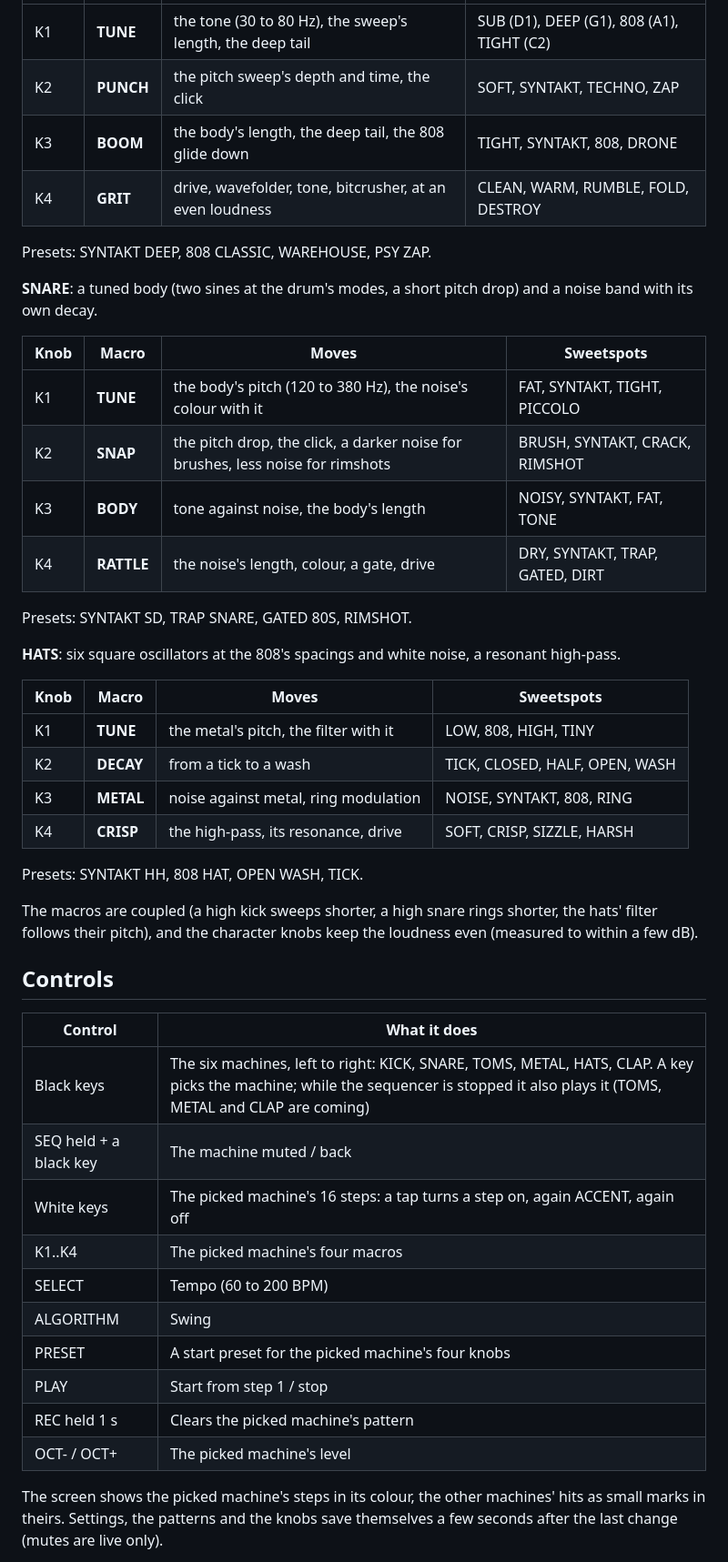
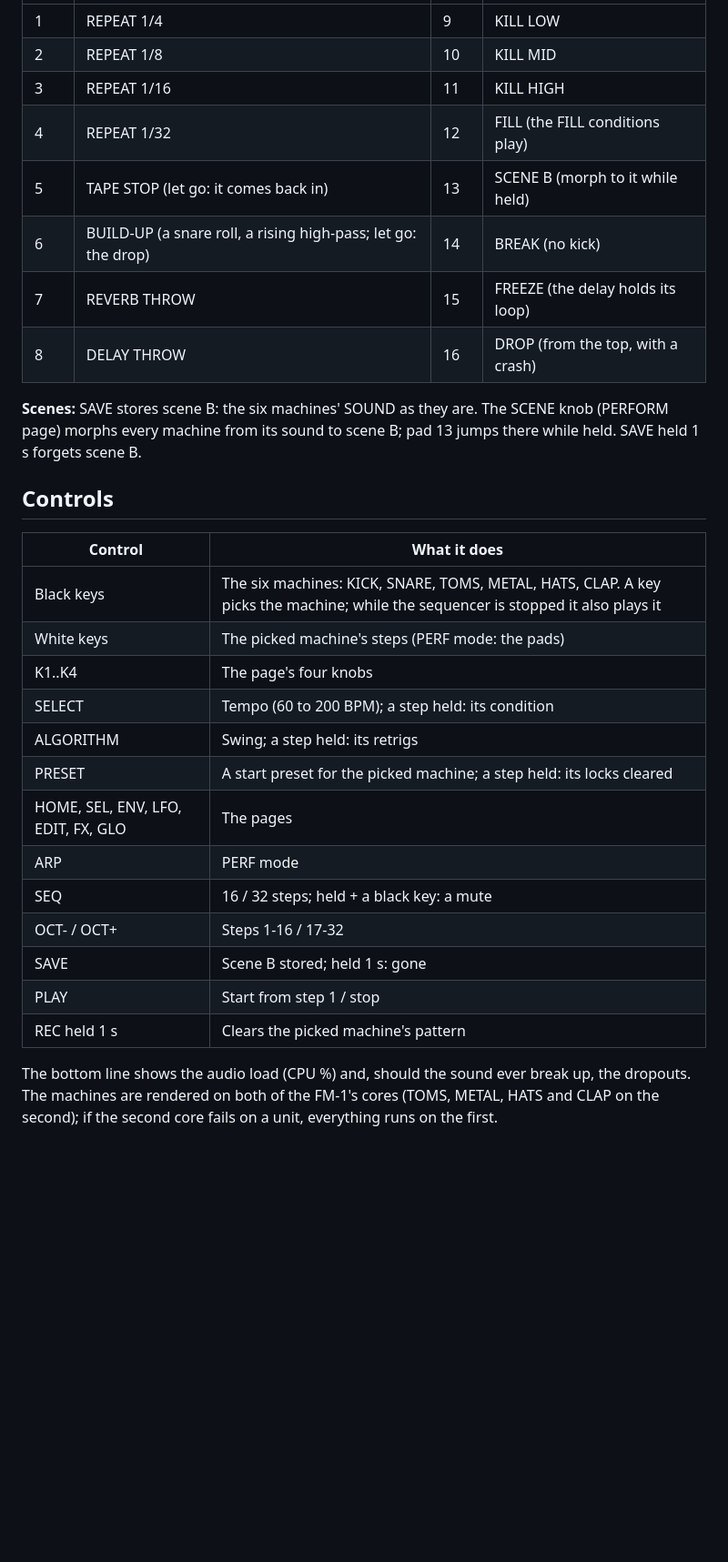
Before and after one commit to swtdr34mz-afk/SIX_MACHINES, a Markdown page: README.md, the part around one of its changes. Shown at 91% size. Drawn GitHub-style; blank space fills up the shorter version.

```diff
--- a/README.md
+++ b/README.md
@@ -20,51 +62,35 @@ lights up. Turn it fast and it runs past them. Wherever a knob stands, the sound
 | --- | --- | --- | --- |
-| K1 | **TUNE** | the tone (30 to 80 Hz), the sweep's length, the deep tail | SUB (D1), DEEP (G1), 808 (A1), TIGHT (C2) |
-| K2 | **PUNCH** | the pitch sweep's depth and time, the click | SOFT, SYNTAKT, TECHNO, ZAP |
-| K3 | **BOOM** | the body's length, the deep tail, the 808 glide down | TIGHT, SYNTAKT, 808, DRONE |
-| K4 | **GRIT** | drive, wavefolder, tone, bitcrusher, at an even loudness | CLEAN, WARM, RUMBLE, FOLD, DESTROY |
+| 1 | REPEAT 1/4 | 9 | KILL LOW |
+| 2 | REPEAT 1/8 | 10 | KILL MID |
+| 3 | REPEAT 1/16 | 11 | KILL HIGH |
+| 4 | REPEAT 1/32 | 12 | FILL (the FILL conditions play) |
+| 5 | TAPE STOP (let go: it comes back in) | 13 | SCENE B (morph to it while held) |
+| 6 | BUILD-UP (a snare roll, a rising high-pass; let go: the drop) | 14 | BREAK (no kick) |
+| 7 | REVERB THROW | 15 | FREEZE (the delay holds its loop) |
+| 8 | DELAY THROW | 16 | DROP (from the top, with a crash) |
 
-Presets: SYNTAKT DEEP, 808 CLASSIC, WAREHOUSE, PSY ZAP.
-
-**SNARE**: a tuned body (two sines at the drum's modes, a short pitch drop) and a noise band with its own decay.
-
-| Knob | Macro | Moves | Sweetspots |
-| --- | --- | --- | --- |
-| K1 | **TUNE** | the body's pitch (120 to 380 Hz), the noise's colour with it | FAT, SYNTAKT, TIGHT, PICCOLO |
-| K2 | **SNAP** | the pitch drop, the click, a darker noise for brushes, less noise for rimshots | BRUSH, SYNTAKT, CRACK, RIMSHOT |
-| K3 | **BODY** | tone against noise, the body's length | NOISY, SYNTAKT, FAT, TONE |
-| K4 | **RATTLE** | the noise's length, colour, a gate, drive | DRY, SYNTAKT, TRAP, GATED, DIRT |
-
-Presets: SYNTAKT SD, TRAP SNARE, GATED 80S, RIMSHOT.
-
-**HATS**: six square oscillators at the 808's spacings and white noise, a resonant high-pass.
-
-| Knob | Macro | Moves | Sweetspots |
-| --- | --- | --- | --- |
-| K1 | **TUNE** | the metal's pitch, the filter with it | LOW, 808, HIGH, TINY |
-| K2 | **DECAY** | from a tick to a wash | TICK, CLOSED, HALF, OPEN, WASH |
-| K3 | **METAL** | noise against metal, ring modulation | NOISE, SYNTAKT, 808, RING |
-| K4 | **CRISP** | the high-pass, its resonance, drive | SOFT, CRISP, SIZZLE, HARSH |
-
-Presets: SYNTAKT HH, 808 HAT, OPEN WASH, TICK.
-
-The macros are coupled (a high kick sweeps shorter, a high snare rings shorter, the hats' filter follows their pitch),
-and the character knobs keep the loudness even (measured to within a few dB).
+**Scenes:** SAVE stores scene B: the six machines' SOUND as they are. The SCENE knob (PERFORM page) morphs every machine
+from its sound to scene B; pad 13 jumps there while held. SAVE held 1 s forgets scene B.
 
 ## Controls
 
 | Control | What it does |
 | --- | --- |
-| Black keys | The six machines, left to right: KICK, SNARE, TOMS, METAL, HATS, CLAP. A key picks the machine; while the sequencer is stopped it also plays it (TOMS, METAL and CLAP are coming) |
-| SEQ held + a black key | The machine muted / back |
-| White keys | The picked machine's 16 steps: a tap turns a step on, again ACCENT, again off |
-| K1..K4 | The picked machine's four macros |
-| SELECT | Tempo (60 to 200 BPM) |
-| ALGORITHM | Swing |
-| PRESET | A start preset for the picked machine's four knobs |
+| Black keys | The six machines: KICK, SNARE, TOMS, METAL, HATS, CLAP. A key picks the machine; while the sequencer is stopped it also plays it |
+| White keys | The picked machine's steps (PERF mode: the pads) |
+| K1..K4 | The page's four knobs |
+| SELECT | Tempo (60 to 200 BPM); a step held: its condition |
+| ALGORITHM | Swing; a step held: its retrigs |
+| PRESET | A start preset for the picked machine; a step held: its locks cleared |
+| HOME, SEL, ENV, LFO, EDIT, FX, GLO | The pages |
+| ARP | PERF mode |
+| SEQ | 16 / 32 steps; held + a black key: a mute |
+| OCT- / OCT+ | Steps 1-16 / 17-32 |
+| SAVE | Scene B stored; held 1 s: gone |
 | PLAY | Start from step 1 / stop |
 | REC held 1 s | Clears the picked machine's pattern |
-| OCT- / OCT+ | The picked machine's level |
 
-The screen shows the picked machine's steps in its colour, the other machines' hits as small marks in theirs.
-Settings, the patterns and the knobs save themselves a few seconds after the last change (mutes are live only).
+The bottom line shows the audio load (CPU %) and, should the sound ever break up, the dropouts. The machines are
+rendered on both of the FM-1's cores (TOMS, METAL, HATS and CLAP on the second); if the second core fails on a unit,
+everything runs on the first.
 
```
Also changed, not shown: other parts of README.md (+48 -15 lines), site/img/screen-main.png, site/img/screen-pads.png (added), site/img/screen-plock.png (added), site/img/screen-snare.png (deleted), site/img/screen-sweetspot.png, 6 other files.
